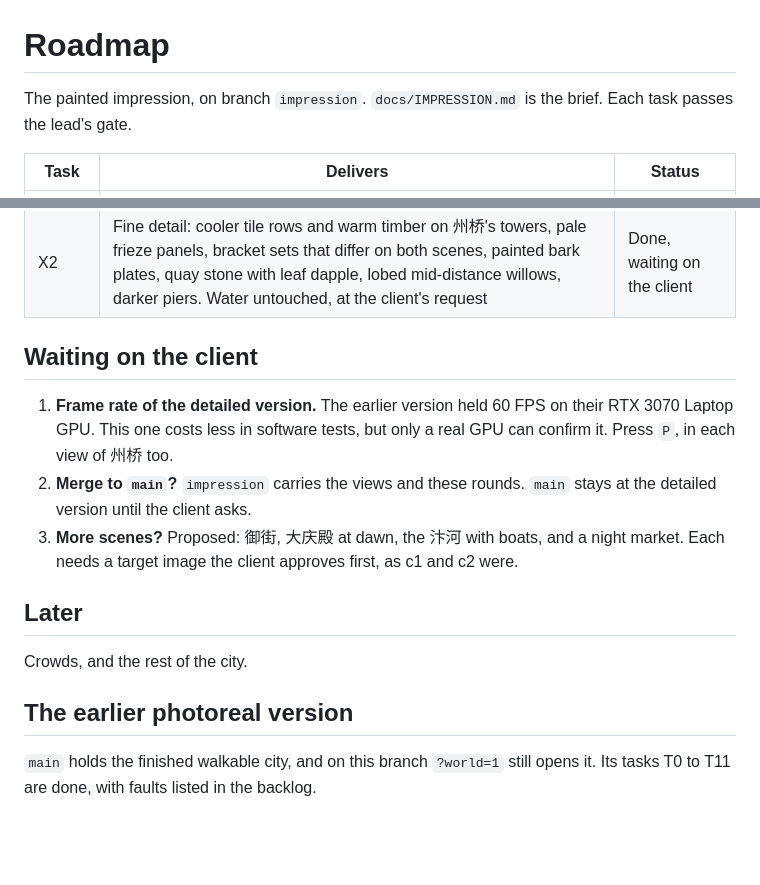
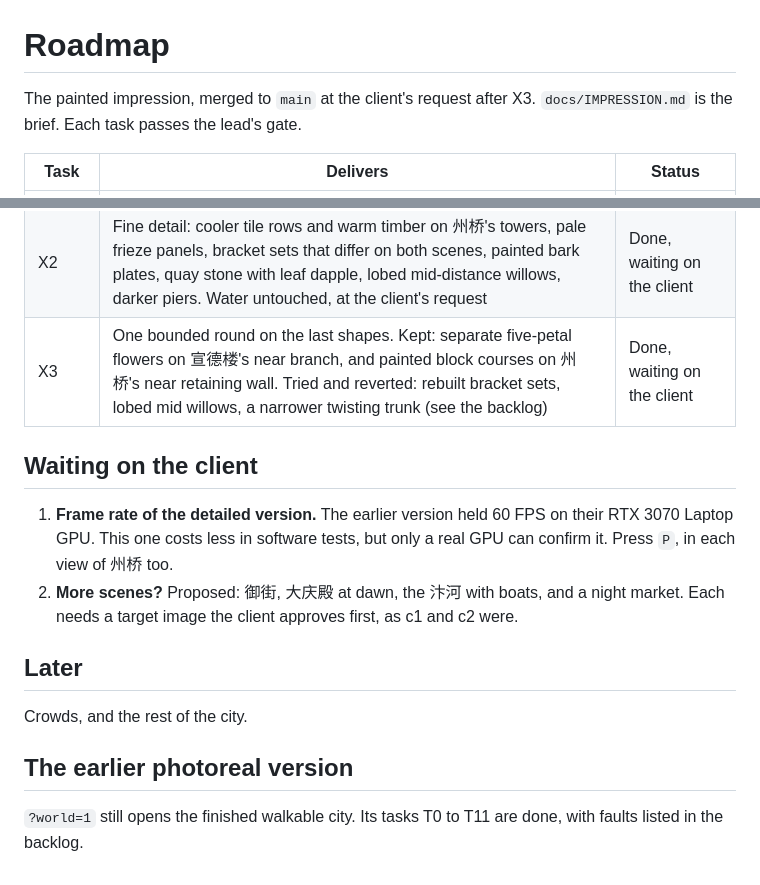
Before and after one commit to Zhuogang/Kaifeng_Prefecture, a Markdown page: docs/ROADMAP.md, 2 parts joined by grey strips. GitHub-like rendering; blank space fills up the shorter version.

```diff
--- a/docs/ROADMAP.md
+++ b/docs/ROADMAP.md
@@ -1,6 +1,6 @@
 # Roadmap
 
-The painted impression, on branch `impression`. `docs/IMPRESSION.md` is the brief. Each task passes the lead's gate.
+The painted impression, merged to `main` at the client's request after X3. `docs/IMPRESSION.md` is the brief. Each task passes the lead's gate.
 
 | Task | Delivers | Status |
 |---|---|---|
@@ -16,12 +16,12 @@ The painted impression, on branch `impression`. `docs/IMPRESSION.md` is the brie
 | W1 to W3b | 州桥 only: a baked sun shadow map, sun and shade pigments, contact occlusion, a stroke atlas with light per mark, tile rows, deep brackets, coursed walls | Done |
 | X1, X1b | 宣德楼 brought up to 州桥: sunlight, marks, roof runs, deep brackets, rails, a flaked wall and a forked branch | Done, waiting on the client |
 | X2 | Fine detail: cooler tile rows and warm timber on 州桥's towers, pale frieze panels, bracket sets that differ on both scenes, painted bark plates, quay stone with leaf dapple, lobed mid-distance willows, darker piers. Water untouched, at the client's request | Done, waiting on the client |
+| X3 | One bounded round on the last shapes. Kept: separate five-petal flowers on 宣德楼's near branch, and painted block courses on 州桥's near retaining wall. Tried and reverted: rebuilt bracket sets, lobed mid willows, a narrower twisting trunk (see the backlog) | Done, waiting on the client |
 
 ## Waiting on the client
 
 1. **Frame rate of the detailed version.** The earlier version held 60 FPS on their RTX 3070 Laptop GPU. This one costs less in software tests, but only a real GPU can confirm it. Press `P`, in each view of 州桥 too.
-2. **Merge to `main`?** `impression` carries the views and these rounds. `main` stays at the detailed version until the client asks.
-3. **More scenes?** Proposed: 御街, 大庆殿 at dawn, the 汴河 with boats, and a night market. Each needs a target image the client approves first, as c1 and c2 were.
+2. **More scenes?** Proposed: 御街, 大庆殿 at dawn, the 汴河 with boats, and a night market. Each needs a target image the client approves first, as c1 and c2 were.
 
 ## Later
 
@@ -29,4 +29,4 @@ Crowds, and the rest of the city.
 
 ## The earlier photoreal version
 
-`main` holds the finished walkable city, and on this branch `?world=1` still opens it. Its tasks T0 to T11 are done, with faults listed in the backlog.
+`?world=1` still opens the finished walkable city. Its tasks T0 to T11 are done, with faults listed in the backlog.
```
Also changed, not shown: README.md (+1 -1 lines), docs/BACKLOG.md (+7 -3 lines), media/xuande.jpg, media/zhouqiao-views.jpg, media/zhouqiao.jpg, 7 other files.
